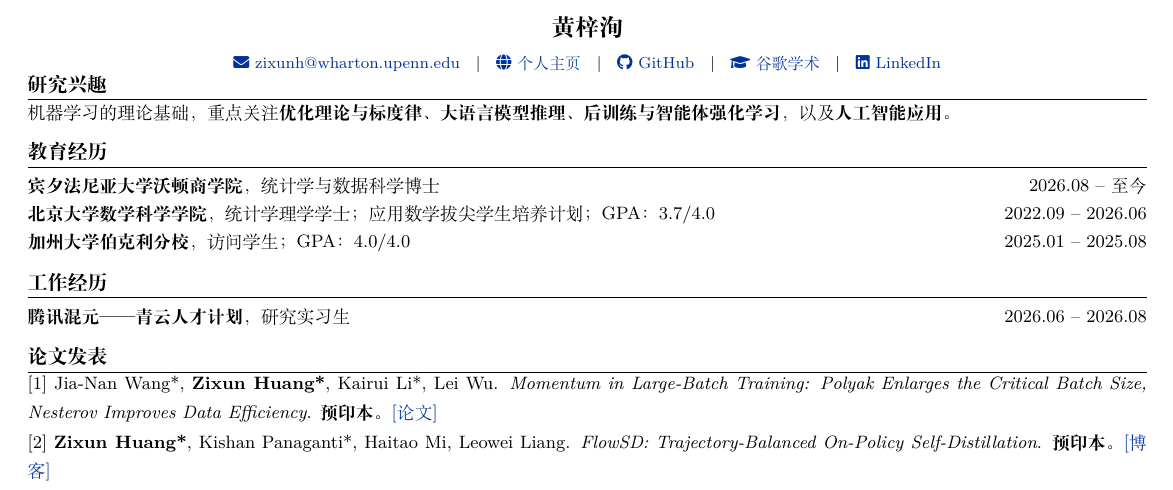
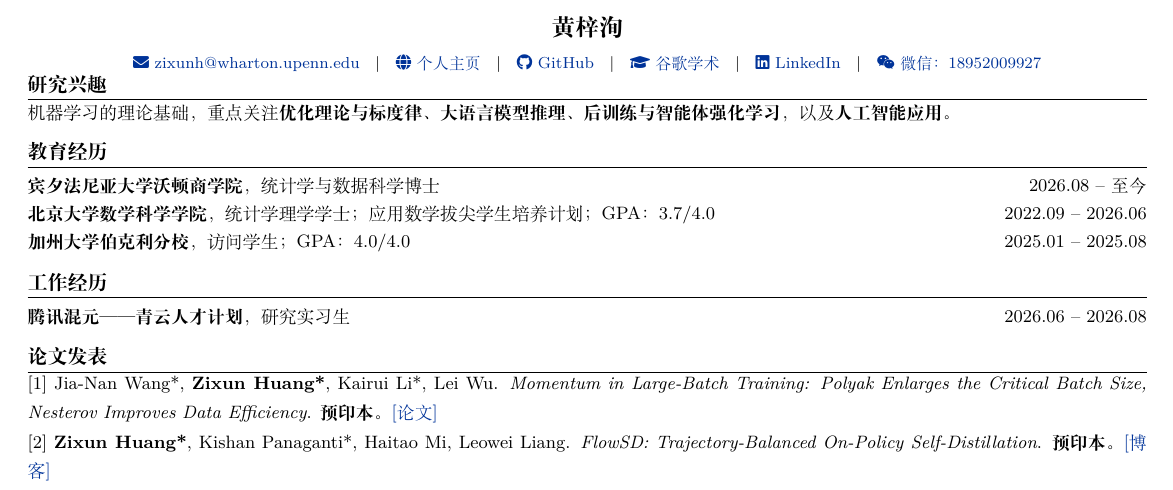
Before and after one commit to alexhuang13/alexhuang13.github.io, a LaTeX CV (CV_Chinese/resume.tex): part of the page, cut so that both start at the same text. Compiled offline with XeLaTeX; a missing font is replaced by an installed copy or a similar font.

Commit message:
Add WeChat contact to Chinese CV

```diff
--- a/CV_Chinese/resume.tex
+++ b/CV_Chinese/resume.tex
@@ -43,7 +43,8 @@
     \href{https://alexhuang13.github.io/}{\faGlobe\ 个人主页} \; | \;
     \href{https://github.com/alexhuang13}{\faGithub\ GitHub} \; | \;
     \href{https://scholar.google.com/citations?user=n7NzBzAAAAAJ}{\faGraduationCap\ 谷歌学术} \; | \;
-    \href{https://www.linkedin.com/in/zixun-huang-b80ab4351/}{\faLinkedin\ LinkedIn}}
+    \href{https://www.linkedin.com/in/zixun-huang-b80ab4351/}{\faLinkedin\ LinkedIn} \; | \;
+    \textcolor{linkcolour}{\faWeixin\ 微信：18952009927}}
 \end{center}
 \vspace{-9pt}
 
```
Also changed, not shown: CV_Chinese.pdf, CV_Chinese/resume.pdf.
